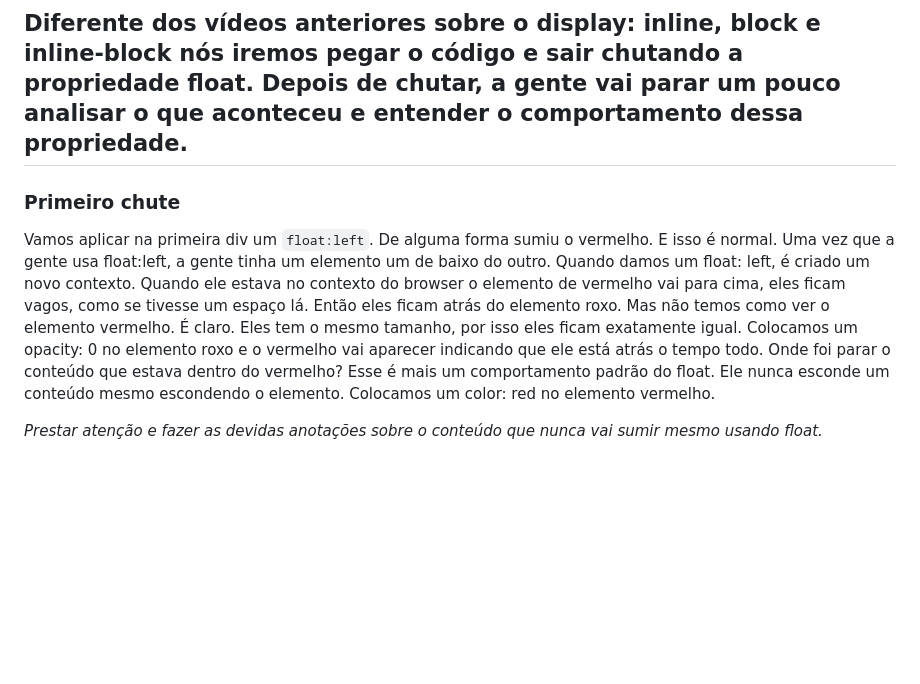
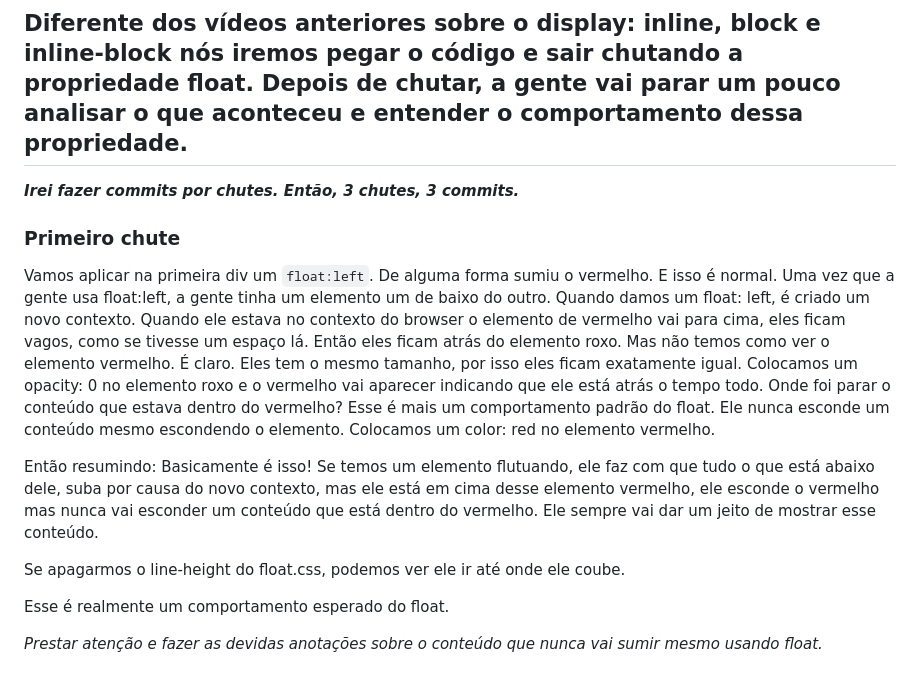
Before and after one commit to MellonFive/estudando-float, a Markdown page: novas-anotacoes.md, the part around the change. Rendered like a GitHub page; blank space fills up the shorter version.

Commit message:
Primeiro chute(commit)

```diff
--- a/novas-anotacoes.md
+++ b/novas-anotacoes.md
@@ -1,5 +1,6 @@
 ## Diferente dos vídeos anteriores sobre o display: inline, block e inline-block nós iremos pegar o código e sair chutando a propriedade float. Depois de chutar, a gente vai parar um pouco analisar o que aconteceu e entender o comportamento dessa propriedade.
 
+***Irei fazer commits por chutes. Então, 3 chutes, 3 commits.***
 ### Primeiro chute
 
 Vamos aplicar na primeira div um `float:left`.
@@ -8,4 +9,10 @@ Colocamos um opacity: 0 no elemento roxo e o vermelho vai aparecer indicando que
 Onde foi parar o conteúdo que estava dentro do vermelho?
 Esse é mais um comportamento padrão do float. Ele nunca esconde um conteúdo mesmo escondendo o elemento. Colocamos um color: red no elemento vermelho.
 
+Então resumindo: Basicamente é isso! Se temos um elemento flutuando, ele faz com que tudo o que está abaixo dele, suba por causa do novo contexto, mas ele está em cima desse elemento vermelho, ele esconde o vermelho mas nunca vai esconder um conteúdo que está dentro do vermelho. Ele sempre vai dar um jeito de mostrar esse conteúdo.
+
+Se apagarmos o line-height do float.css, podemos ver ele ir até onde ele coube.
+
+Esse é realmente um comportamento esperado do float.
+
 *Prestar atenção e fazer as devidas anotações sobre o conteúdo que nunca vai sumir mesmo usando float.*
```
Also changed, not shown: img/img1.png (added), img/img2.png (added).
